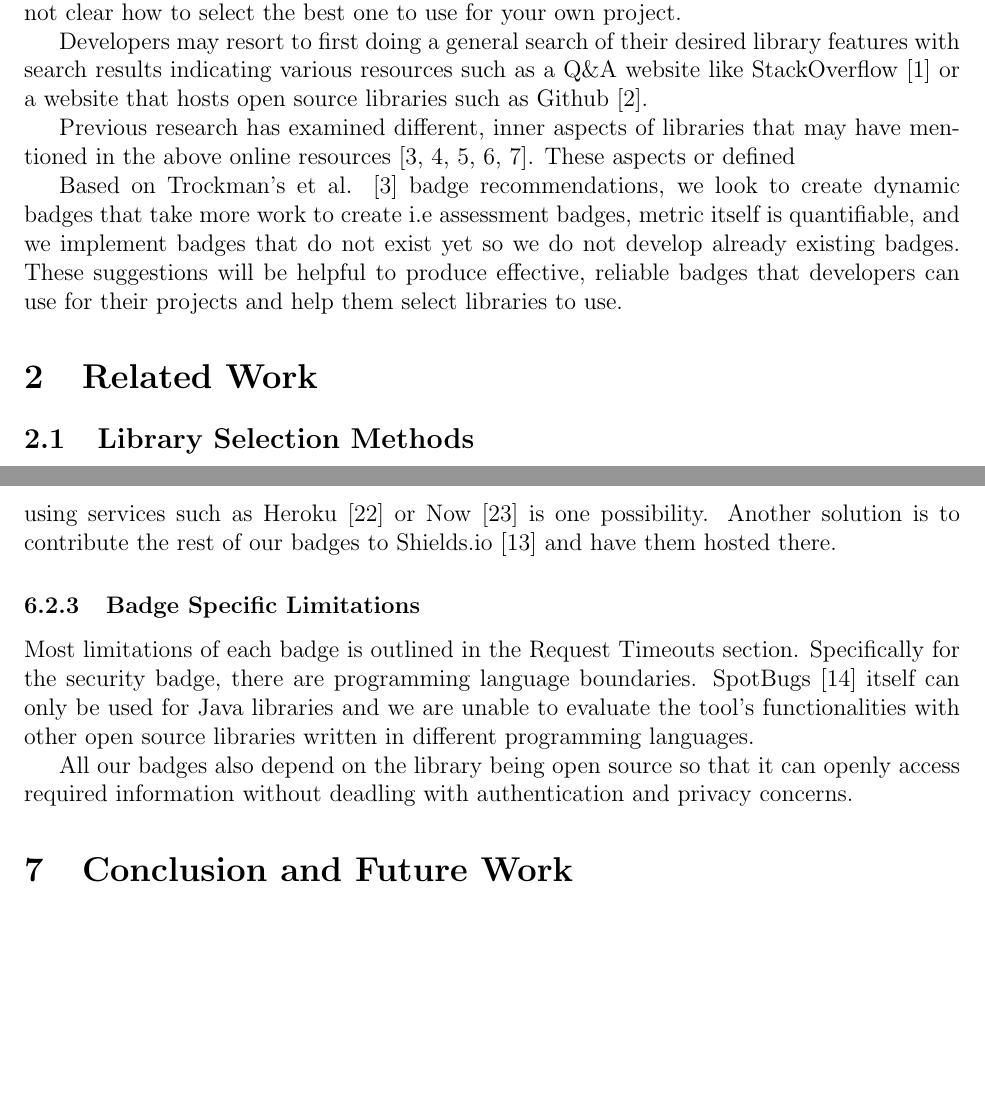
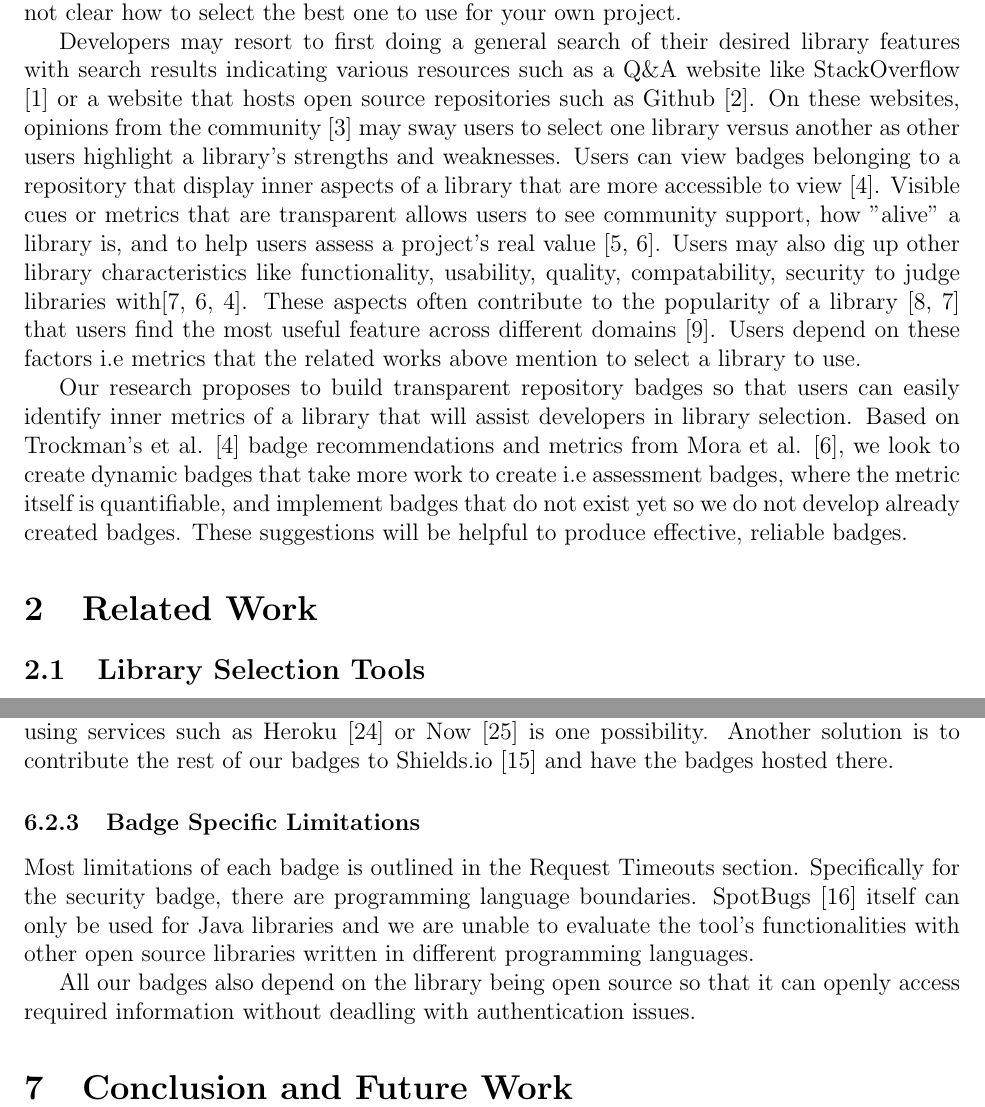
Before and after one commit to ualberta-smr/LibraryMetricsBadges, a LaTeX document (latex_files/final_paper/latexfiles/final_paper.tex): two parts of pages 4 and 12 of 14, joined at a grey line, cut so that both start at the same text, the shorter picture padded with empty space. Compiled offline with pdfLaTeX.

Commit message:
rework intro

```diff
--- a/latex_files/final_paper/latexfiles/final_paper.tex
+++ b/latex_files/final_paper/latexfiles/final_paper.tex
@@ -44,31 +44,49 @@
 % we look to create badges that can be shown on the spot to users
 % to help them seee metrics and pick the best library
 
-Libraries, Frameworks, and Application Programming Interfaces (APIs) provide developers a way to reuse existing functionalities
-built by someone else without having to re-implement already built features. Given a large collection of libraries out there,
+Libraries, Frameworks, and Application Programming Interfaces (APIs) provide developers
+a way to reuse existing functionalities
+built by someone else without having to re-implement already built features.
+Given a large collection of libraries out there,
 it is often difficult and not clear how to select the best one to use for your own project.
 
 
-Developers may resort to first doing a general search of their desired library features with search results indicating
-various resources such as a Q\&A website like StackOverflow \cite{stackoverflow} or a website that hosts open source libraries such as Github \cite{github}.
+Developers may resort to first doing a general search of their desired library features with
+search results indicating
+various resources such as a Q\&A website like StackOverflow \cite{stackoverflow} or
+a website that hosts open source repositories such as Github \cite{github}. On
+these websites, opinions from the community
+\cite{opinerarticle} may sway users to select one library versus another as other users highlight
+a library's strengths and weaknesses.
+Users can view badges belonging to a repository that display inner aspects of a library that are
+more accessible to view
+\cite{githubbadges}. Visible cues or metrics that are transparent allows users
+to see community support, how "alive" a library is, and to help users assess a project's real value
+\cite{transparency,metrics}. Users may also dig up other library characteristics like functionality, usability,
+quality, compatability, security to judge libraries with\cite{librarytrends,metrics,githubbadges}.
+These aspects often contribute to the popularity of a library
+\cite{apiwave, librarytrends} that users find the most useful feature across different domains \cite{empiricalmetrics}.
+Users depend on these factors i.e metrics that the related works above mention to select a library to use.
 
 
-Previous research has examined different, inner aspects of libraries that may have mentioned in the above
-online resources \cite{githubbadges,apiwave,metrics,opinerarticle,analogical}. These aspects or defined
-
-
-Based on Trockman's et al. \cite{githubbadges} badge recommendations, we look to create
-dynamic badges that take more work to create i.e assessment badges, metric itself is quantifiable, and
-we implement badges that do not exist yet so we do not develop already existing badges.
+Our research proposes to build transparent repository badges so that users can
+easily identify inner metrics of a library
+that will assist developers in library selection.
+Based on Trockman's et al. \cite{githubbadges} badge recommendations and metrics from Mora et al. \cite{metrics},
+we look to create
+dynamic badges that take more work to create i.e assessment badges, where the metric itself is quantifiable, and
+implement badges that do not exist yet so we do not develop already created badges.
 These suggestions will be helpful to produce effective, reliable
-badges that developers can use for their projects and help them select libraries to use.
+badges.
 
 % dont explicity reccomend libraries. Allow develoeprs to make their
 % own judgement to select librarie. Another quanittiative tool
 % to help compare b/w
 
 \section{Related Work}
-\subsection{Library Selection Methods}
+\subsection{Library Selection Tools}
+There exists other related work that has focused on users decisions on libaries.
+Mora et al.
 % This work focused on explicity recomending libraries versus.
 % helping users pick which ones to use. My work is related to X while it
 % differentiates itself from Y
@@ -450,7 +468,7 @@ However, this would require restarting ngrok every time after your terminal or m
 and makes it difficult to keep the ngrok connection alive for others to use because of this limitation.
 In the future, deploying our scripts online using services such as Heroku \cite{heroku} or Now \cite{nowjs}
 is one possibility. Another solution is to contribute the rest of our badges to Shields.io \cite{shieldsrepo}
-and have them hosted there.
+and have the badges hosted there.
 
 \subsubsection{Badge Specific Limitations}
 Most limitations of each badge is outlined in the Request Timeouts section.
@@ -461,7 +479,7 @@ in different programming languages.
 
 
 All our badges also depend on the library being open source so that it can openly
-access required information without deadling with authentication and privacy concerns.
+access required information without deadling with authentication issues.
 
 \section{Conclusion and Future Work}
 % Future work
```
Also changed, not shown: latex_files/final_paper/latexfiles/bibliography.bib (+48 -0 lines), latex_files/final_paper/latexfiles/final_paper.pdf, latex_files/final_paper/latexfiles/final_paper.tex (2 more changed lines).
